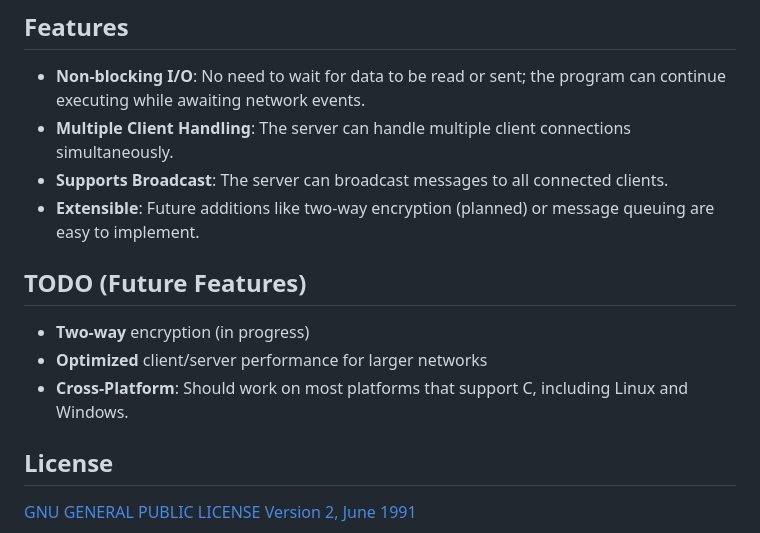
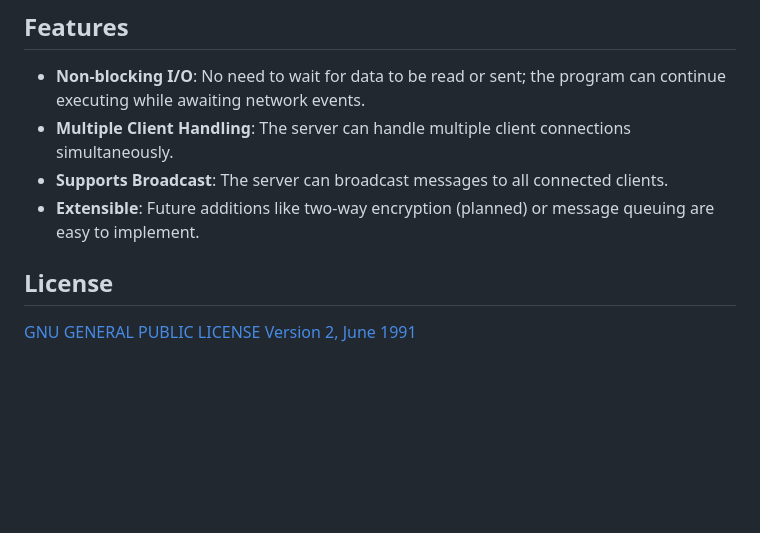
Before and after one commit to Daynlight/Network, a Markdown page: Readme.md, the part around the change. GitHub-like rendering; blank space fills up the shorter version.

```diff
--- a/Readme.md
+++ b/Readme.md
@@ -345,10 +345,6 @@ int main(){
 - **Supports Broadcast**: The server can broadcast messages to all connected clients.
 - **Extensible**: Future additions like two-way encryption (planned) or message queuing are easy to implement.
 
-## TODO (Future Features)
-- **Two-way** encryption (in progress)
-- **Optimized** client/server performance for larger networks
-- **Cross-Platform**: Should work on most platforms that support C, including Linux and Windows.
 
 
 
```
